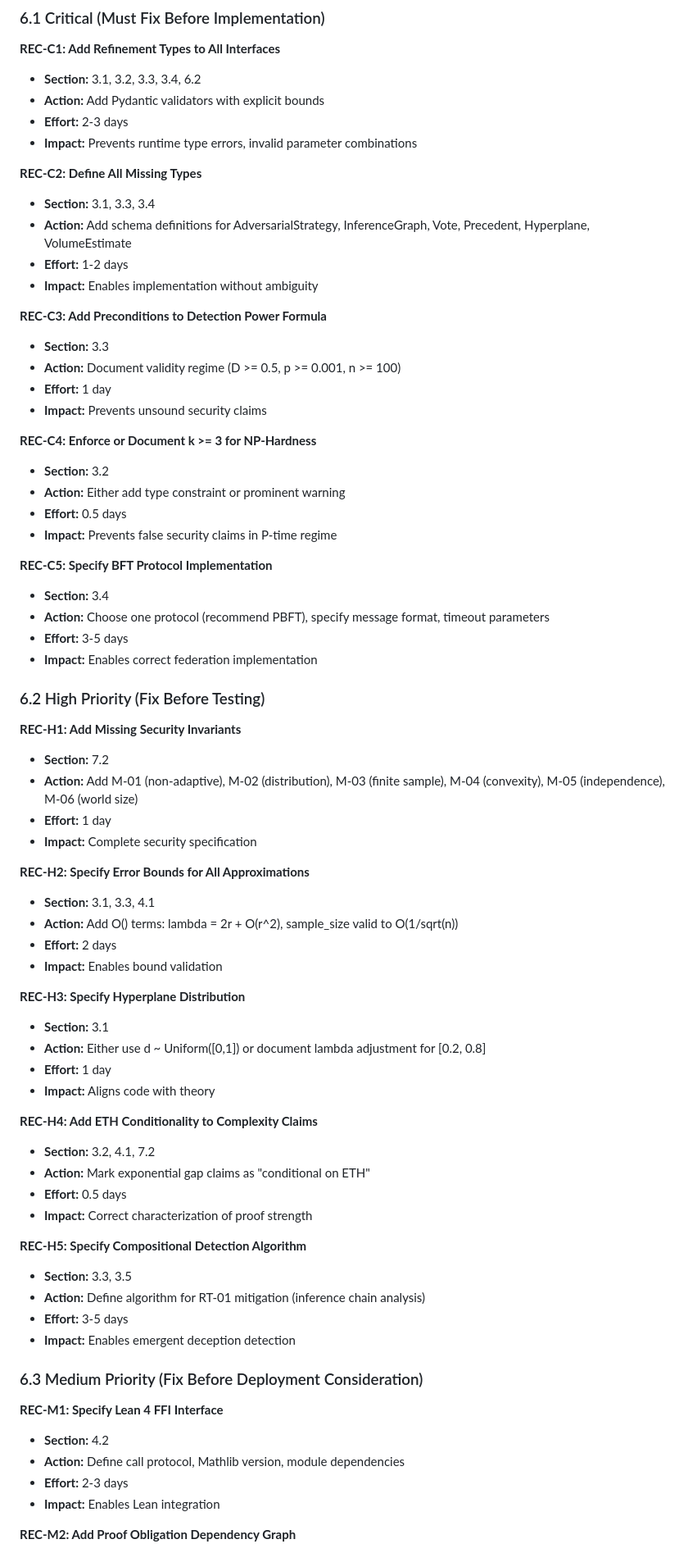
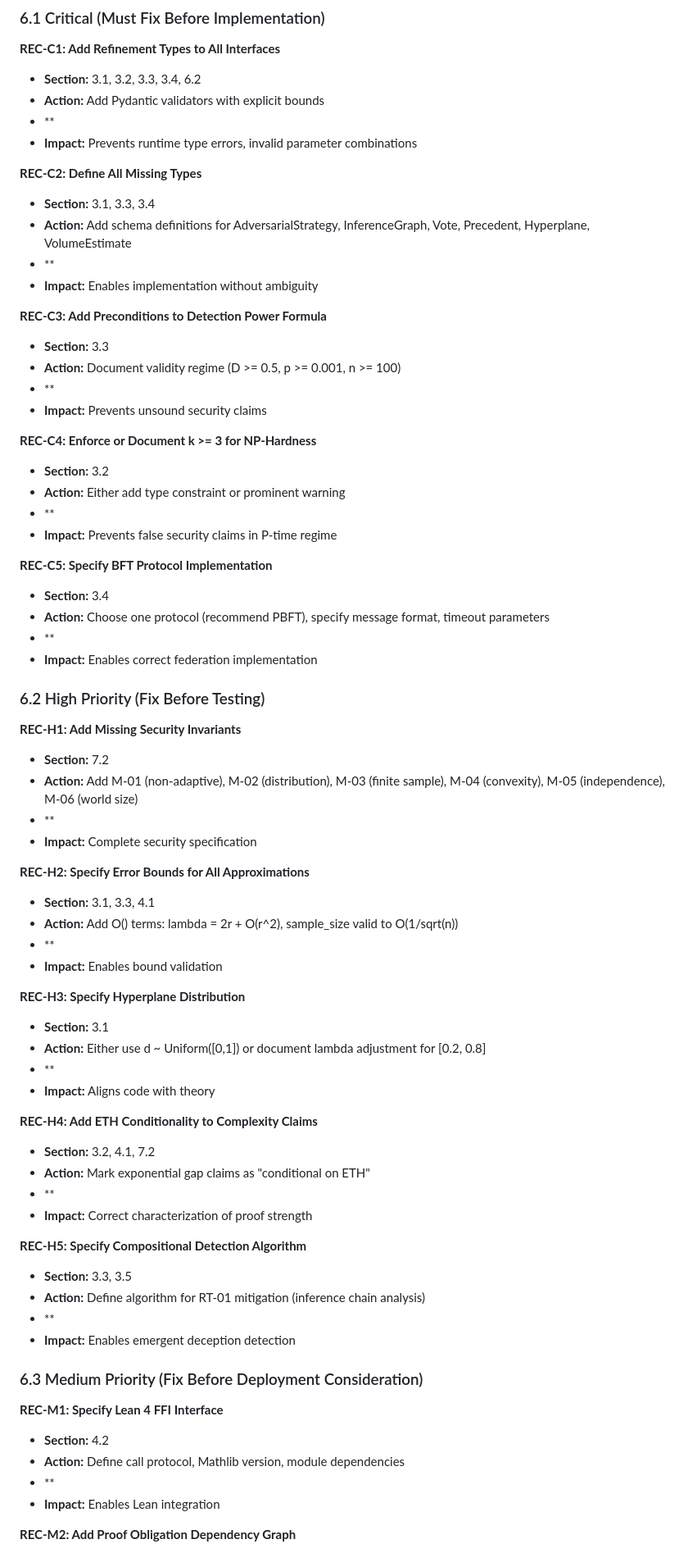
Before and after one commit to CIRISAI/RATCHET, a Markdown page: FSD_FORMAL_REVIEW.md, the part around one of its changes. Shown at 82% size. Drawn GitHub-style.

```diff
--- a/FSD_FORMAL_REVIEW.md
+++ b/FSD_FORMAL_REVIEW.md
@@ -1038,31 +1038,31 @@ class FederationEngine:
 **REC-C1: Add Refinement Types to All Interfaces**
 - **Section:** 3.1, 3.2, 3.3, 3.4, 6.2
 - **Action:** Add Pydantic validators with explicit bounds
-- **Effort:** 2-3 days
+- **
 - **Impact:** Prevents runtime type errors, invalid parameter combinations
 
 **REC-C2: Define All Missing Types**
 - **Section:** 3.1, 3.3, 3.4
 - **Action:** Add schema definitions for AdversarialStrategy, InferenceGraph, Vote, Precedent, Hyperplane, VolumeEstimate
-- **Effort:** 1-2 days
+- **
 - **Impact:** Enables implementation without ambiguity
 
 **REC-C3: Add Preconditions to Detection Power Formula**
 - **Section:** 3.3
 - **Action:** Document validity regime (D >= 0.5, p >= 0.001, n >= 100)
-- **Effort:** 1 day
+- **
 - **Impact:** Prevents unsound security claims
 
 **REC-C4: Enforce or Document k >= 3 for NP-Hardness**
 - **Section:** 3.2
 - **Action:** Either add type constraint or prominent warning
-- **Effort:** 0.5 days
+- **
 - **Impact:** Prevents false security claims in P-time regime
 
 **REC-C5: Specify BFT Protocol Implementation**
 - **Section:** 3.4
 - **Action:** Choose one protocol (recommend PBFT), specify message format, timeout parameters
-- **Effort:** 3-5 days
+- **
 - **Impact:** Enables correct federation implementation
 
 ### 6.2 High Priority (Fix Before Testing)
@@ -1070,31 +1070,31 @@ class FederationEngine:
 **REC-H1: Add Missing Security Invariants**
 - **Section:** 7.2
 - **Action:** Add M-01 (non-adaptive), M-02 (distribution), M-03 (finite sample), M-04 (convexity), M-05 (independence), M-06 (world size)
-- **Effort:** 1 day
+- **
 - **Impact:** Complete security specification
 
 **REC-H2: Specify Error Bounds for All Approximations**
 - **Section:** 3.1, 3.3, 4.1
 - **Action:** Add O() terms: lambda = 2r + O(r^2), sample_size valid to O(1/sqrt(n))
-- **Effort:** 2 days
+- **
 - **Impact:** Enables bound validation
 
 **REC-H3: Specify Hyperplane Distribution**
 - **Section:** 3.1
 - **Action:** Either use d ~ Uniform([0,1]) or document lambda adjustment for [0.2, 0.8]
-- **Effort:** 1 day
+- **
 - **Impact:** Aligns code with theory
 
 **REC-H4: Add ETH Conditionality to Complexity Claims**
 - **Section:** 3.2, 4.1, 7.2
 - **Action:** Mark exponential gap claims as "conditional on ETH"
-- **Effort:** 0.5 days
+- **
 - **Impact:** Correct characterization of proof strength
 
 **REC-H5: Specify Compositional Detection Algorithm**
 - **Section:** 3.3, 3.5
 - **Action:** Define algorithm for RT-01 mitigation (inference chain analysis)
-- **Effort:** 3-5 days
+- **
 - **Impact:** Enables emergent deception detection
 
 ### 6.3 Medium Priority (Fix Before Deployment Consideration)
@@ -1102,7 +1102,7 @@ class FederationEngine:
 **REC-M1: Specify Lean 4 FFI Interface**
 - **Section:** 4.2
 - **Action:** Define call protocol, Mathlib version, module dependencies
-- **Effort:** 2-3 days
+- **
 - **Impact:** Enables Lean integration
 
 **REC-M2: Add Proof Obligation Dependency Graph**
```
Also changed, not shown: other parts of FSD_FORMAL_REVIEW.md (+15 -15 lines), COORDINATOR.md (added, +42 -0 lines), FORMALIZATION_ROADMAP.md (+6 -6 lines).
